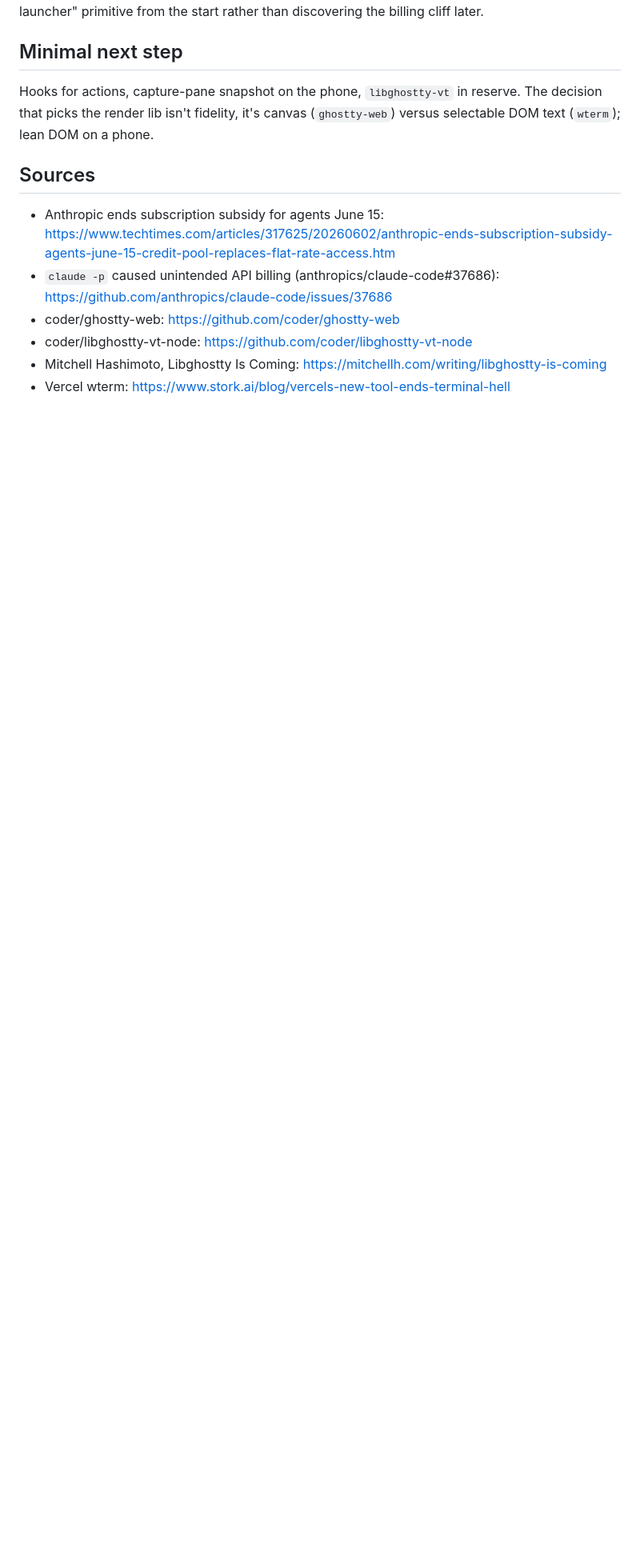
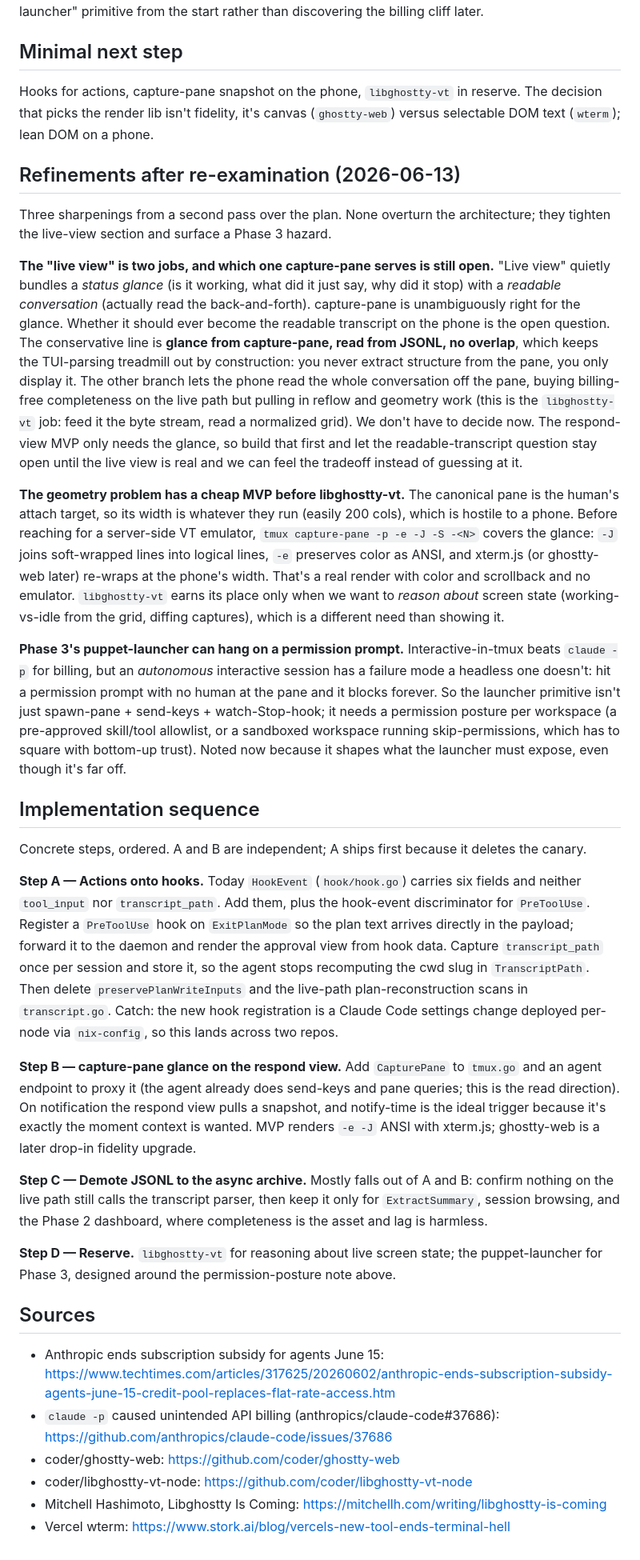
Before and after one commit to phinze/sophon, a Markdown page: docs/sync-architecture.md, the part around the change. Shown at 80% size. Rendered like a GitHub page; blank space fills up the shorter version.

Commit message:
docs: refine sync-architecture plan with sequenced steps
Second pass over the salvage path. Three refinements: the "live view" is really two jobs (status glance vs readable conversation), and which one capture-pane should serve stays an open question rather than a hard rule; the geometry problem has a cheap MVP (capture-pane -e -J) before reaching for libghostty-vt; and Phase 3's puppet-launcher can hang on a permission prompt with no human at the pane, so it needs a per-workspace permission posture.

Adds an ordered implementation sequence (Step A: actions onto hooks, deleting preservePlanWriteInputs; B: capture-pane glance on the respond view; C: demote JSONL to the async archive; D: reserve).

```diff
--- a/docs/sync-architecture.md
+++ b/docs/sync-architecture.md
@@ -180,6 +180,76 @@ Hooks for actions, capture-pane snapshot on the phone, `libghostty-vt` in
 reserve. The decision that picks the render lib isn't fidelity, it's canvas
 (`ghostty-web`) versus selectable DOM text (`wterm`); lean DOM on a phone.
 
+## Refinements after re-examination (2026-06-13)
+
+Three sharpenings from a second pass over the plan. None overturn the
+architecture; they tighten the live-view section and surface a Phase 3 hazard.
+
+**The "live view" is two jobs, and which one capture-pane serves is still open.**
+"Live view" quietly bundles a *status glance* (is it working, what did it just
+say, why did it stop) with a *readable conversation* (actually read the
+back-and-forth). capture-pane is unambiguously right for the glance. Whether it
+should ever become the readable transcript on the phone is the open question. The
+conservative line is **glance from capture-pane, read from JSONL, no overlap**,
+which keeps the TUI-parsing treadmill out by construction: you never extract
+structure from the pane, you only display it. The other branch lets the phone
+read the whole conversation off the pane, buying billing-free completeness on the
+live path but pulling in reflow and geometry work (this is the `libghostty-vt`
+job: feed it the byte stream, read a normalized grid). We don't have to decide
+now. The respond-view MVP only needs the glance, so build that first and let the
+readable-transcript question stay open until the live view is real and we can
+feel the tradeoff instead of guessing at it.
+
+**The geometry problem has a cheap MVP before libghostty-vt.** The canonical pane
+is the human's attach target, so its width is whatever they run (easily 200
+cols), which is hostile to a phone. Before reaching for a server-side VT emulator,
+`tmux capture-pane -p -e -J -S -<N>` covers the glance: `-J` joins soft-wrapped
+lines into logical lines, `-e` preserves color as ANSI, and xterm.js (or
+ghostty-web later) re-wraps at the phone's width. That's a real render with color
+and scrollback and no emulator. `libghostty-vt` earns its place only when we want
+to *reason about* screen state (working-vs-idle from the grid, diffing captures),
+which is a different need than showing it.
+
+**Phase 3's puppet-launcher can hang on a permission prompt.** Interactive-in-tmux
+beats `claude -p` for billing, but an *autonomous* interactive session has a
+failure mode a headless one doesn't: hit a permission prompt with no human at the
+pane and it blocks forever. So the launcher primitive isn't just spawn-pane +
+send-keys + watch-Stop-hook; it needs a permission posture per workspace (a
+pre-approved skill/tool allowlist, or a sandboxed workspace running
+skip-permissions, which has to square with bottom-up trust). Noted now because it
+shapes what the launcher must expose, even though it's far off.
+
+## Implementation sequence
+
+Concrete steps, ordered. A and B are independent; A ships first because it
+deletes the canary.
+
+**Step A — Actions onto hooks.** Today `HookEvent` (`hook/hook.go`) carries six
+fields and neither `tool_input` nor `transcript_path`. Add them, plus the
+hook-event discriminator for `PreToolUse`. Register a `PreToolUse` hook on
+`ExitPlanMode` so the plan text arrives directly in the payload; forward it to the
+daemon and render the approval view from hook data. Capture `transcript_path`
+once per session and store it, so the agent stops recomputing the cwd slug in
+`TranscriptPath`. Then delete `preservePlanWriteInputs` and the live-path
+plan-reconstruction scans in `transcript.go`. Catch: the new hook registration is
+a Claude Code settings change deployed per-node via `nix-config`, so this lands
+across two repos.
+
+**Step B — capture-pane glance on the respond view.** Add `CapturePane` to
+`tmux.go` and an agent endpoint to proxy it (the agent already does send-keys and
+pane queries; this is the read direction). On notification the respond view pulls
+a snapshot, and notify-time is the ideal trigger because it's exactly the moment
+context is wanted. MVP renders `-e -J` ANSI with xterm.js; ghostty-web is a later
+drop-in fidelity upgrade.
+
+**Step C — Demote JSONL to the async archive.** Mostly falls out of A and B:
+confirm nothing on the live path still calls the transcript parser, then keep it
+only for `ExtractSummary`, session browsing, and the Phase 2 dashboard, where
+completeness is the asset and lag is harmless.
+
+**Step D — Reserve.** `libghostty-vt` for reasoning about live screen state; the
+puppet-launcher for Phase 3, designed around the permission-posture note above.
+
 ## Sources
 
 - Anthropic ends subscription subsidy for agents June 15: https://www.techtimes.com/articles/317625/20260602/anthropic-ends-subscription-subsidy-agents-june-15-credit-pool-replaces-flat-rate-access.htm
```
